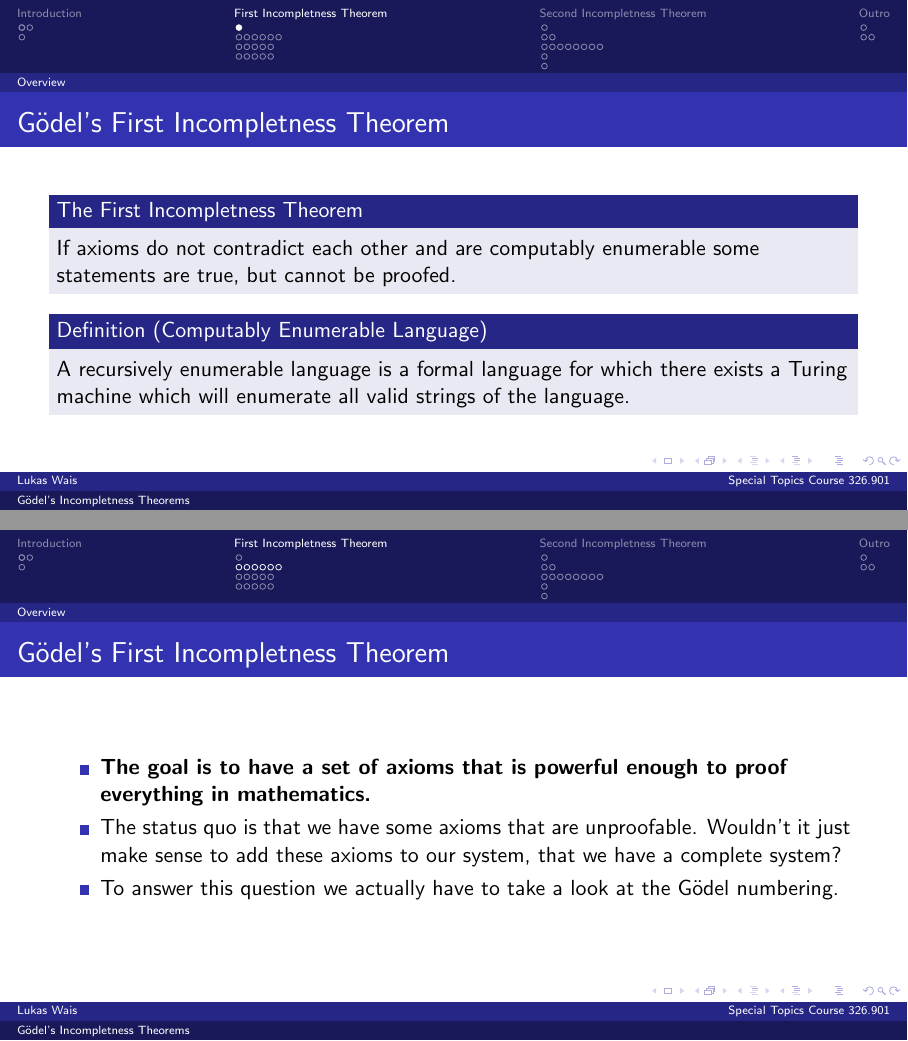
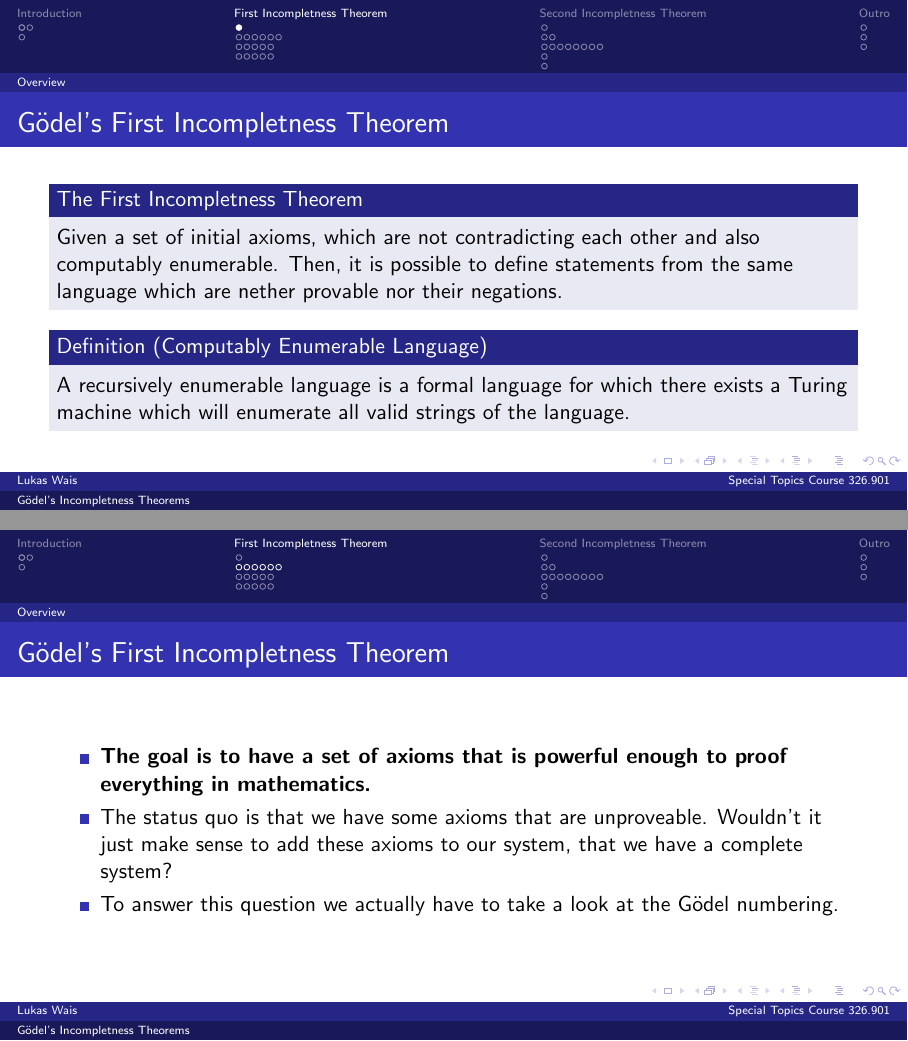
Before and after one commit to x21L/Goedels-Incompletness-Theorems, LaTeX slides (Incompletness.tex): pages 8 and 9 of 41, joined at a grey line. The pictures show the PDF file Incompletness.pdf that the author committed with the source.

```diff
--- a/Incompletness.tex
+++ b/Incompletness.tex
@@ -1,4 +1,7 @@
 \documentclass[aspectratio=169]{beamer}
+% setup for the handout
+\usepackage[subpreambles=true]{standalone}
+\usepackage{import}
 % language and font set up
 \usepackage[utf8]{inputenc}
 \usepackage{amsmath}
@@ -77,7 +80,7 @@
 \begin{frame}
 	\frametitle{Gödel's First Incompletness Theorem}
 	\begin{block}{The First Incompletness Theorem}
-		If axioms do not contradict each other and are computably enumerable some statements are true, but cannot be proofed.
+		Given a set of initial axioms, which are not contradicting each other and also computably enumerable. Then, it is possible to define statements from the same language which are nether provable nor their negations.
 	\end{block}
 	\begin{Definition}[Computably Enumerable Language]
 	A recursively enumerable language is a formal language for which there exists a Turing machine which will enumerate all valid strings of the language.
@@ -88,7 +91,7 @@
 	\frametitle{Gödel's First Incompletness Theorem}
 	\begin{itemize}
 		\item \textbf{The goal is to have a set of axioms that is powerful enough to proof everything in mathematics.}
-		\item The status quo is that we have some axioms that are unproofable. Wouldn't it just make sense to add these axioms to our system, that we have a complete system?
+		\item The status quo is that we have some axioms that are unproveable. Wouldn't it just make sense to add these axioms to our system, that we have a complete system?
 		\item To answer this question we actually have to take a look at the Gödel numbering.
 	\end{itemize}
 \end{frame}
@@ -440,9 +443,10 @@
 		\item \url{https://www.scientificamerican.com/article/what-is-goumldels-proof/}
 		\item \url{https://www.researchgate.net/publication/286918416_On_the_philosophical_relevance_of_Godel's_incompleteness_theorems}
 	\end{itemize}
+\end{frame}
 
-\end{frame}
-\begin{frame}{References}
+\subsection{References}
+\begin{frame}
     \bibliographystyle{ieeetr}
     \bibliography{bibfile}
 \end{frame}
```
Also changed, not shown: Incompletness_A4.tex (added, +21 -0 lines), .texpadtmp/Incompletness_A4.bbl (added), Incompletness.pdf, Incompletness_A4.pdf (added), 16 other files.
